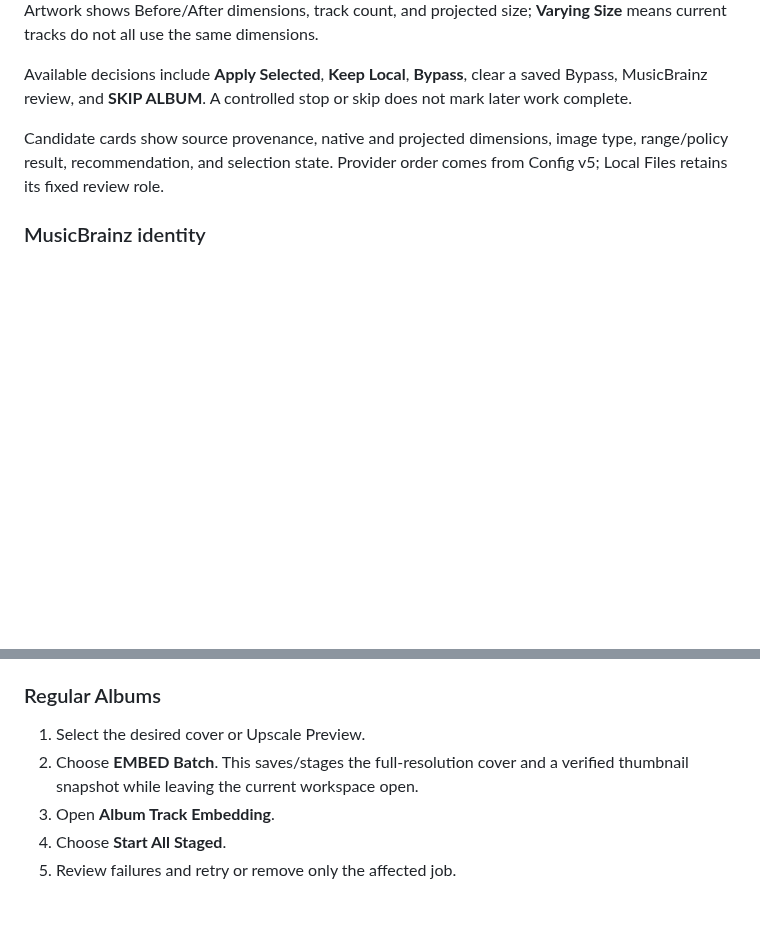
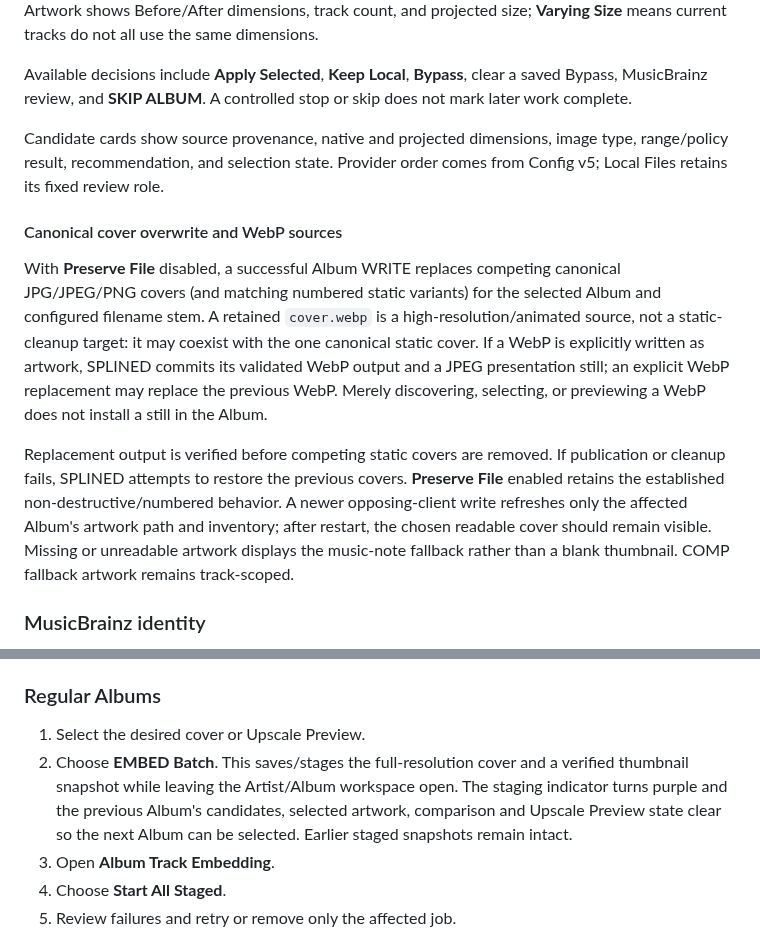
Before and after one commit to scottia/S-P-L-I-N-E-D, a Markdown page: docs/windows-guide.md, 2 parts joined by grey strips. GitHub-like rendering; blank space fills up the shorter version.

Commit message:
docs: document verified Windows cover overwrite and EMBED staging behavior

```diff
--- a/docs/windows-guide.md
+++ b/docs/windows-guide.md
@@ -229,6 +229,25 @@ Candidate cards show source provenance, native and projected dimensions, image
 type, range/policy result, recommendation, and selection state. Provider order
 comes from Config v5; Local Files retains its fixed review role.
 
+#### Canonical cover overwrite and WebP sources
+
+With **Preserve File** disabled, a successful Album WRITE replaces competing
+canonical JPG/JPEG/PNG covers (and matching numbered static variants) for the
+selected Album and configured filename stem. A retained `cover.webp` is a
+high-resolution/animated source, not a static-cleanup target: it may coexist
+with the one canonical static cover. If a WebP is explicitly written as artwork,
+SPLINED commits its validated WebP output and a JPEG presentation still; an
+explicit WebP replacement may replace the previous WebP. Merely discovering,
+selecting, or previewing a WebP does not install a still in the Album.
+
+Replacement output is verified before competing static covers are removed. If
+publication or cleanup fails, SPLINED attempts to restore the previous covers.
+**Preserve File** enabled retains the established non-destructive/numbered
+behavior. A newer opposing-client write refreshes only the affected Album's
+artwork path and inventory; after restart, the chosen readable cover should
+remain visible. Missing or unreadable artwork displays the music-note fallback
+rather than a blank thumbnail. COMP fallback artwork remains track-scoped.
+
 ### MusicBrainz identity
 
 **CURRENT ALBUM** is the authority row. It shows the current Recording, Artist,
@@ -291,7 +310,10 @@ full-resolution `cover.*`.
 
 1. Select the desired cover or Upscale Preview.
 2. Choose **EMBED Batch**. This saves/stages the full-resolution cover and a
-   verified thumbnail snapshot while leaving the current workspace open.
+   verified thumbnail snapshot while leaving the Artist/Album workspace open.
+   The staging indicator turns purple and the previous Album's candidates,
+   selected artwork, comparison and Upscale Preview state clear so the next
+   Album can be selected. Earlier staged snapshots remain intact.
 3. Open **Album Track Embedding**.
 4. Choose **Start All Staged**.
 5. Review failures and retry or remove only the affected job.
```
